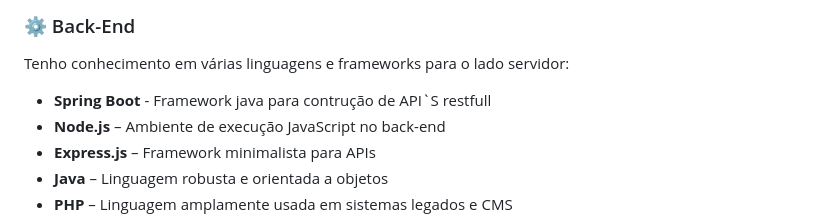
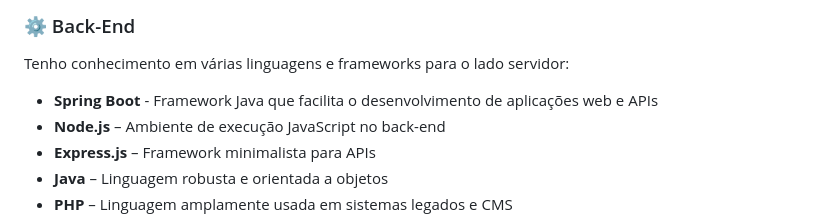
Before and after one commit to Andre-Moura-Dev/Andre-Moura-Dev, a Markdown page: README.md, the part around the change. GitHub-like rendering.

Commit message:
Atualizar o README.md

```diff
--- a/README.md
+++ b/README.md
@@ -41,7 +41,7 @@ Sou um desenvolvedor full-stack júnior com conhecimento em diversas tecnologias
 
 ### ⚙️ Back-End
 Tenho conhecimento em várias linguagens e frameworks para o lado servidor:
-- **Spring Boot** - Framework java para contrução de API`S restfull
+- **Spring Boot** - Framework Java que facilita o desenvolvimento de aplicações web e APIs
 - **Node.js** – Ambiente de execução JavaScript no back-end
 - **Express.js** – Framework minimalista para APIs
 - **Java** – Linguagem robusta e orientada a objetos
```
